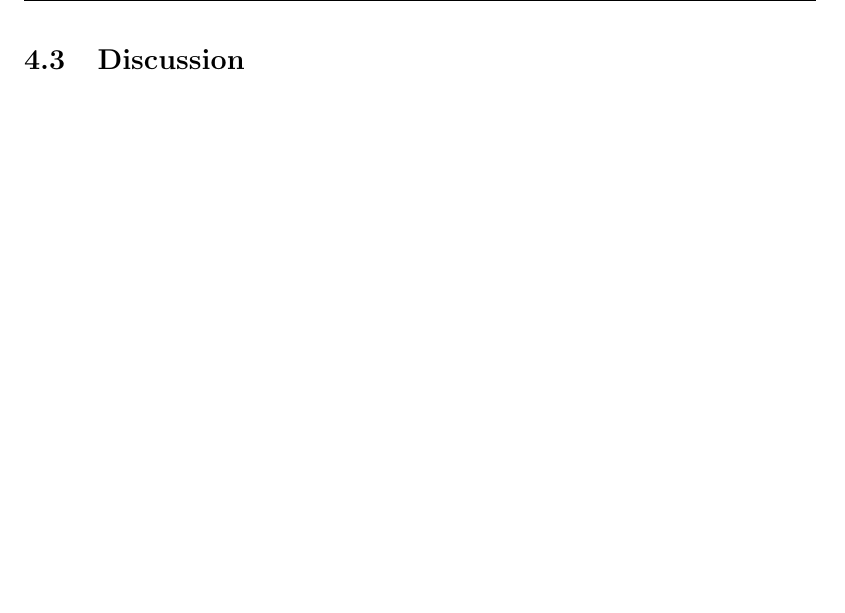
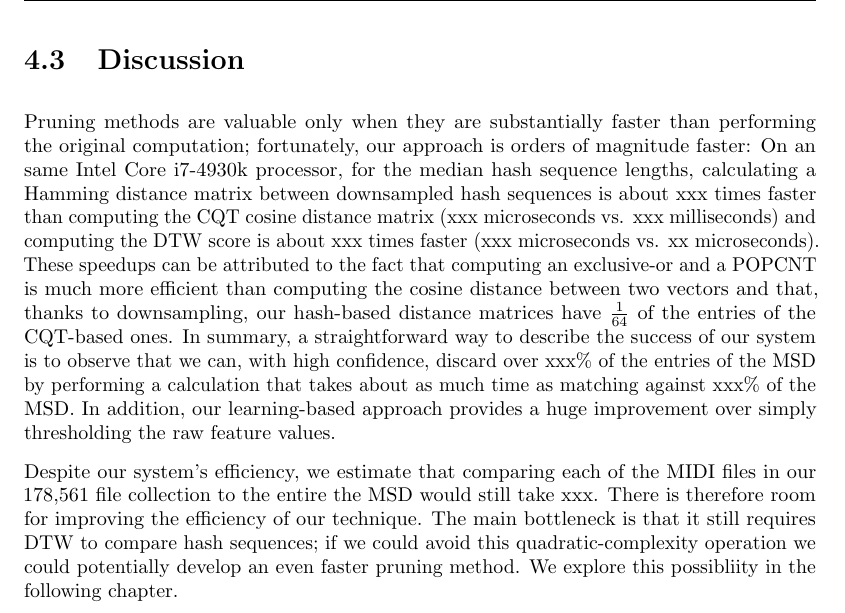
Before and after one commit to craffel/thesis, a LaTeX thesis (thesis.tex, which reads 4_dhs.tex): part of page 103 of 123, cut so that both start at the same text, the shorter picture padded with empty space. Compiled offline with pdfLaTeX.

Commit message:
Add discussion

```diff
--- a/4_dhs.tex
+++ b/4_dhs.tex
@@ -384,3 +384,14 @@ Once again, utilizing piano roll matrices incurs a modest decrease in precision,
 
 \section{Discussion}
 \label{sec:dhs_discussion}
+
+Pruning methods are valuable only when they are substantially faster than performing the original computation; fortunately, our approach is orders of magnitude faster:
+On an same Intel Core i7-4930k processor, for the median hash sequence lengths, calculating a Hamming distance matrix between downsampled hash sequences is about xxx times faster than computing the CQT cosine distance matrix (xxx microseconds vs. xxx milliseconds) and computing the DTW score is about xxx times faster (xxx microseconds vs. xx microseconds).
+These speedups can be attributed to the fact that computing an exclusive-or and a POPCNT is much more efficient than computing the cosine distance between two vectors and that, thanks to downsampling, our hash-based distance matrices have $\frac{1}{64}$ of the entries of the CQT-based ones.
+In summary, a straightforward way to describe the success of our system is to observe that we can, with high confidence, discard over xxx\% of the entries of the MSD by performing a calculation that takes about as much time as matching against xxx\% of the MSD.
+In addition, our learning-based approach provides a huge improvement over simply thresholding the raw feature values.
+
+Despite our system's efficiency, we estimate that comparing each of the MIDI files in our 178,561 file collection to the entire the MSD would still take xxx.
+There is therefore room for improving the efficiency of our technique.
+The main bottleneck is that it still requires DTW to compare hash sequences; if we could avoid this quadratic-complexity operation we could potentially develop an even faster pruning method.
+We explore this possibliity in the following chapter.
```
